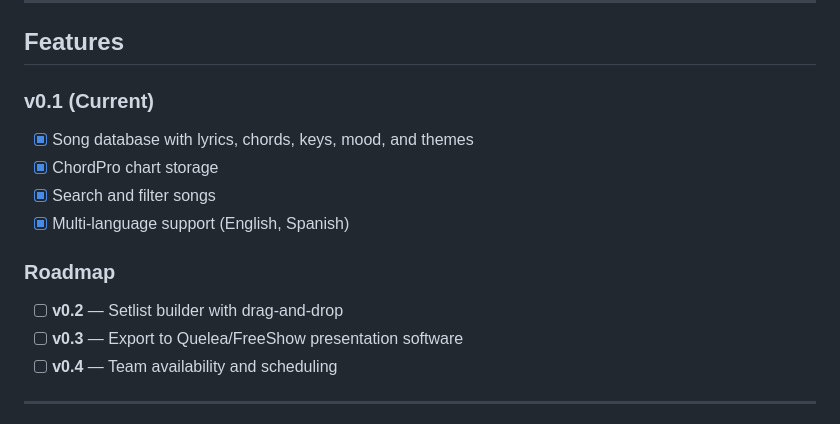
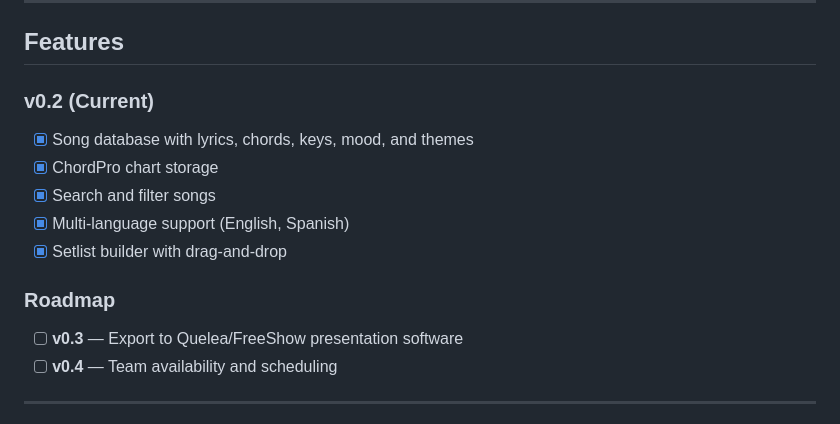
Before and after one commit to ajhermosilla/javya, a Markdown page: README.md, the part around the change. Drawn GitHub-style.

```diff
--- a/README.md
+++ b/README.md
@@ -25,14 +25,14 @@ Javya consolidates this into one reliable tool.
 
 ## Features
 
-### v0.1 (Current)
+### v0.2 (Current)
 - [x] Song database with lyrics, chords, keys, mood, and themes
 - [x] ChordPro chart storage
 - [x] Search and filter songs
 - [x] Multi-language support (English, Spanish)
+- [x] Setlist builder with drag-and-drop
 
 ### Roadmap
-- [ ] **v0.2** — Setlist builder with drag-and-drop
 - [ ] **v0.3** — Export to Quelea/FreeShow presentation software
 - [ ] **v0.4** — Team availability and scheduling
 
```
Also changed, not shown: CLAUDE.md (+8 -9 lines).
